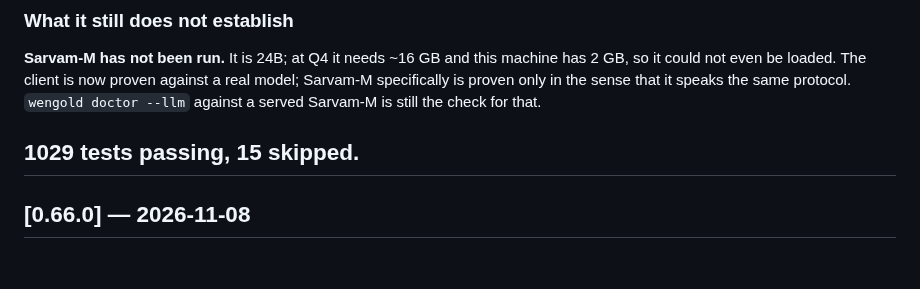
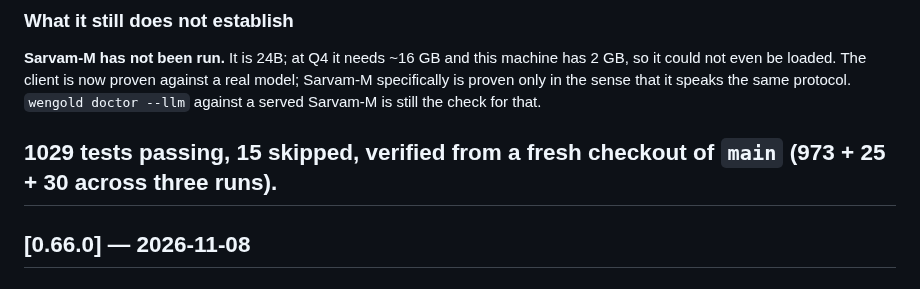
Before and after one commit to thejas235689/wengold, a Markdown page: CHANGELOG.md, the part around the change. Rendered like a GitHub page.

Commit message:
CHANGELOG: 0.66.1 — the verified count
1029 passed, 15 skipped from a fresh checkout (973 + 25 + 30).

```diff
--- a/CHANGELOG.md
+++ b/CHANGELOG.md
@@ -63,7 +63,8 @@ fence. `coding.py` calls the same helper rather than its own copy.
 Sarvam-M specifically is proven only in the sense that it speaks the same protocol.
 `wengold doctor --llm` against a served Sarvam-M is still the check for that.
 
-**1029 tests passing**, 15 skipped.
+**1029 tests passing**, 15 skipped, verified from a fresh checkout of `main`
+(973 + 25 + 30 across three runs).
 ---
 
 ## [0.66.0] — 2026-11-08
```
